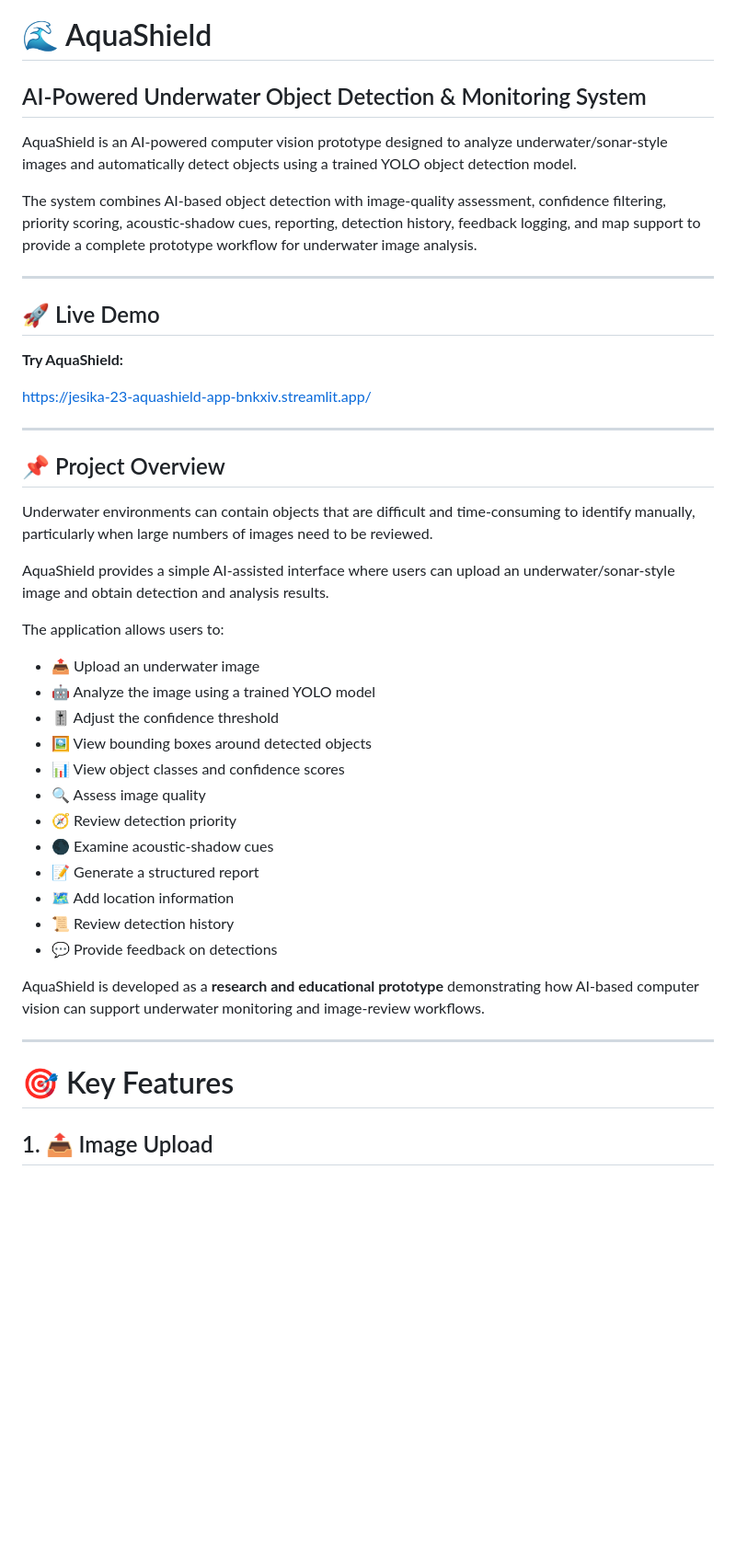
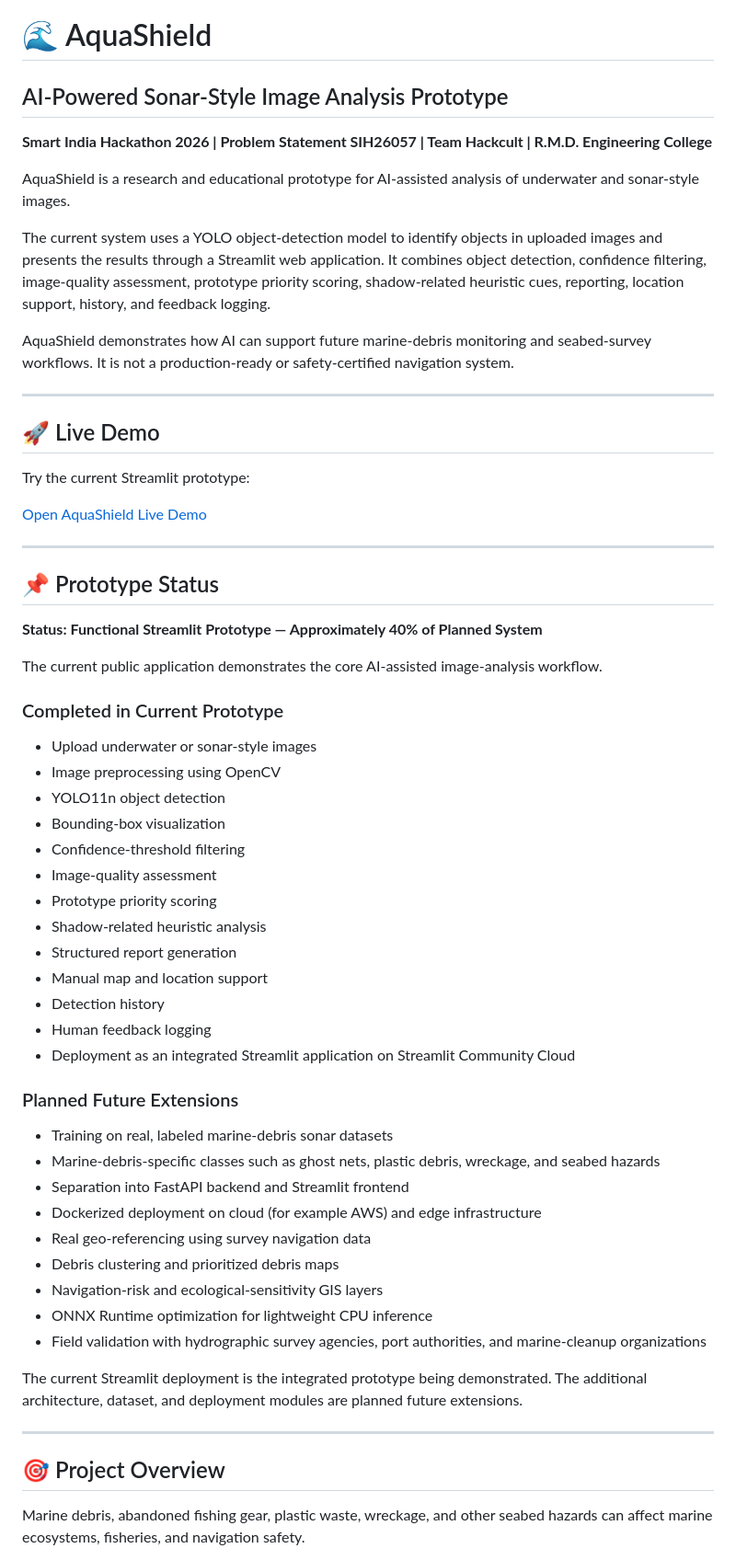
Before and after one commit to Jesika-23/AquaShield, a Markdown page: README.md, the part around one of its changes. Shown at 92% size. Drawn GitHub-style; blank space fills up the shorter version.

```diff
--- a/README.md
+++ b/README.md
@@ -1,47 +1,70 @@
 # 🌊 AquaShield
 
-## AI-Powered Underwater Object Detection & Monitoring System
+## AI-Powered Sonar-Style Image Analysis Prototype
 
-AquaShield is an AI-powered computer vision prototype designed to analyze underwater/sonar-style images and automatically detect objects using a trained YOLO object detection model.
+**Smart India Hackathon 2026 | Problem Statement SIH26057 | Team Hackcult | R.M.D. Engineering College**
 
-The system combines AI-based object detection with image-quality assessment, confidence filtering, priority scoring, acoustic-shadow cues, reporting, detection history, feedback logging, and map support to provide a complete prototype workflow for underwater image analysis.
+AquaShield is a research and educational prototype for AI-assisted analysis of underwater and sonar-style images.
+
+The current system uses a YOLO object-detection model to identify objects in uploaded images and presents the results through a Streamlit web application. It combines object detection, confidence filtering, image-quality assessment, prototype priority scoring, shadow-related heuristic cues, reporting, location support, history, and feedback logging.
+
+AquaShield demonstrates how AI can support future marine-debris monitoring and seabed-survey workflows. It is not a production-ready or safety-certified navigation system.
 
 ---
 
 ## 🚀 Live Demo
 
-**Try AquaShield:**
+Try the current Streamlit prototype:
 
-https://jesika-23-aquashield-app-bnkxiv.streamlit.app/
+[Open AquaShield Live Demo](https://jesika-23-aquashield-app-bnkxiv.streamlit.app/)
+
+<!--
+Add screenshots here once available, for example:
+![AquaShield detection results](text/images/screenshot-detection.png)
+![AquaShield report and priority view](text/images/screenshot-report.png)
+-->
 
 ---
 
-## 📌 Project Overview
+## 📌 Prototype Status
 
-Underwater environments can contain objects that are difficult and time-consuming to identify manually, particularly when large numbers of images need to be reviewed.
+**Status: Functional Streamlit Prototype — Approximately 40% of Planned System**
 
-AquaShield provides a simple AI-assisted interface where users can upload an underwater/sonar-style image and obtain detection and analysis results.
+The current public application demonstrates the core AI-assisted image-analysis workflow.
 
-The application allows users to:
+### Completed in Current Prototype
 
-- 📤 Upload an underwater image
-- 🤖 Analyze the image using a trained YOLO model
-- 🎚️ Adjust the confidence threshold
-- 🖼️ View bounding boxes around detected objects
-- 📊 View object classes and confidence scores
-- 🔍 Assess image quality
-- 🧭 Review detection priority
-- 🌑 Examine acoustic-shadow cues
-- 📝 Generate a structured report
-- 🗺️ Add location information
-- 📜 Review detection history
-- 💬 Provide feedback on detections
+- Upload underwater or sonar-style images
+- Image preprocessing using OpenCV
+- YOLO11n object detection
+- Bounding-box visualization
+- Confidence-threshold filtering
+- Image-quality assessment
+- Prototype priority scoring
+- Shadow-related heuristic analysis
+- Structured report generation
+- Manual map and location support
+- Detection history
+- Human feedback logging
+- Deployment as an integrated Streamlit application on Streamlit Community Cloud
 
-AquaShield is developed as a **research and educational prototype** demonstrating how AI-based computer vision can support underwater monitoring and image-review workflows.
+### Planned Future Extensions
+
+- Training on real, labeled marine-debris sonar datasets
+- Marine-debris-specific classes such as ghost nets, plastic debris, wreckage, and seabed hazards
+- Separation into FastAPI backend and Streamlit frontend
+- Dockerized deployment on cloud (for example AWS) and edge infrastructure
+- Real geo-referencing using survey navigation data
+- Debris clustering and prioritized debris maps
+- Navigation-risk and ecological-sensitivity GIS layers
+- ONNX Runtime optimization for lightweight CPU inference
+- Field validation with hydrographic survey agencies, port authorities, and marine-cleanup organizations
+
+The current Streamlit deployment is the integrated prototype being demonstrated. The additional architecture, dataset, and deployment modules are planned future extensions.
 
 ---
 
-# 🎯 Key Features
+## 🎯 Project Overview
 
-## 1. 📤 Image Upload
+Marine debris, abandoned fishing gear, plastic waste, wreckage, and other seabed hazards can affect marine ecosystems, fisheries, and navigation safety.
 
```
Also changed, not shown: other parts of README.md (+176 -203 lines).
